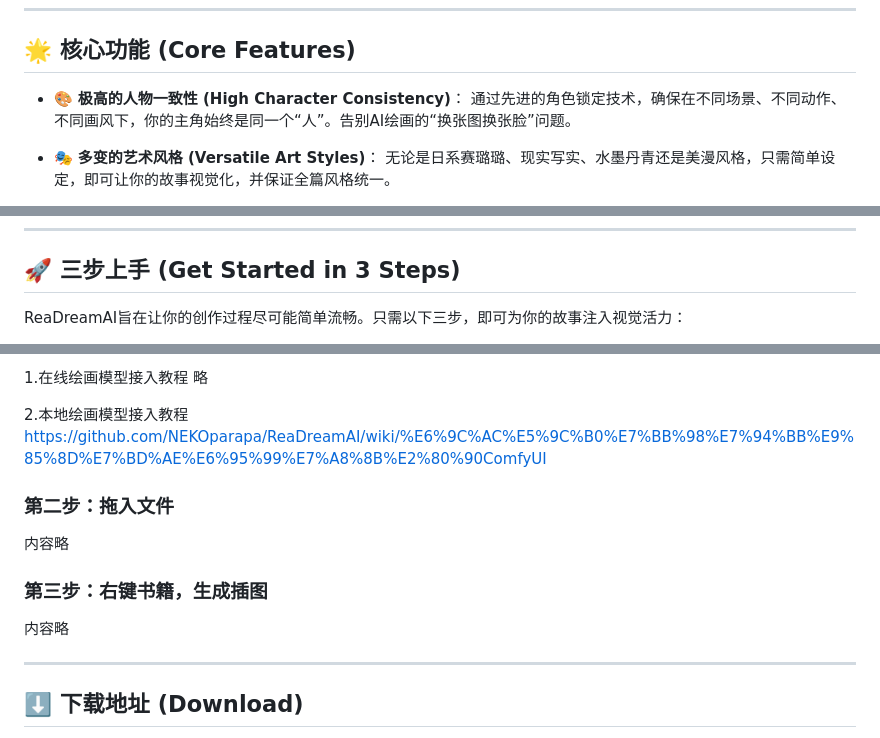
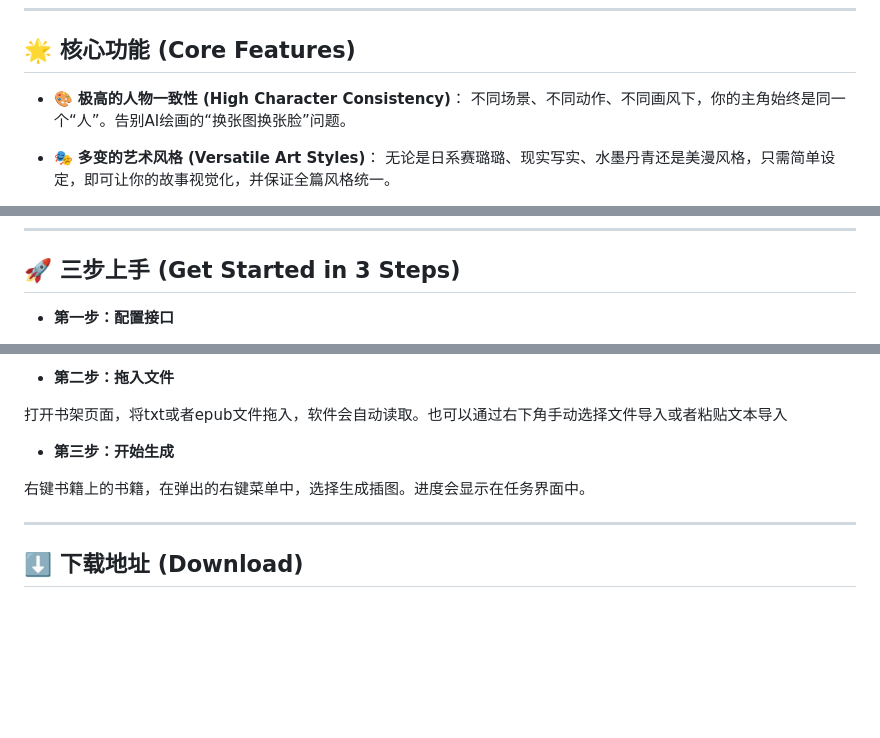
Before and after one commit to NEKOparapa/ReaDreamAI, a Markdown page: README.md, 3 parts joined by grey strips. Rendered like a GitHub page; blank space fills up the shorter version.

```diff
--- a/README.md
+++ b/README.md
@@ -6,7 +6,7 @@
 ## 🌟 核心功能 (Core Features)
 
 *   🎨 **极高的人物一致性 (High Character Consistency)**：
-    通过先进的角色锁定技术，确保在不同场景、不同动作、不同画风下，你的主角始终是同一个“人”。告别AI绘画的“换张图换张脸”问题。
+    不同场景、不同动作、不同画风下，你的主角始终是同一个“人”。告别AI绘画的“换张图换张脸”问题。
 
 *   🎭 **多变的艺术风格 (Versatile Art Styles)**：
     无论是日系赛璐璐、现实写实、水墨丹青还是美漫风格，只需简单设定，即可让你的故事视觉化，并保证全篇风格统一。
@@ -45,5 +45,5 @@
 ---
 ## 🚀 三步上手 (Get Started in 3 Steps)
 
-ReaDreamAI旨在让你的创作过程尽可能简单流畅。只需以下三步，即可为你的故事注入视觉活力：
+* **第一步：配置接口**
 
@@ -52,19 +54,12 @@ ReaDreamAI旨在让你的创作过程尽可能简单流畅。只需以下三步
 
 
-1.在线绘画模型接入教程
-略
+* **第二步：拖入文件**
 
+打开书架页面，将txt或者epub文件拖入，软件会自动读取。也可以通过右下角手动选择文件导入或者粘贴文本导入
 
-2.本地绘画模型接入教程
-https://github.com/NEKOparapa/ReaDreamAI/wiki/%E6%9C%AC%E5%9C%B0%E7%BB%98%E7%94%BB%E9%85%8D%E7%BD%AE%E6%95%99%E7%A8%8B%E2%80%90ComfyUI
+* **第三步：开始生成**
 
-
-
-### 第二步：拖入文件
-内容略
-
-### 第三步：右键书籍，生成插图
-内容略
+右键书籍上的书籍，在弹出的右键菜单中，选择生成插图。进度会显示在任务界面中。
 
 ---
 
```
Also changed, not shown: other parts of README.md (+4 -2 lines).
